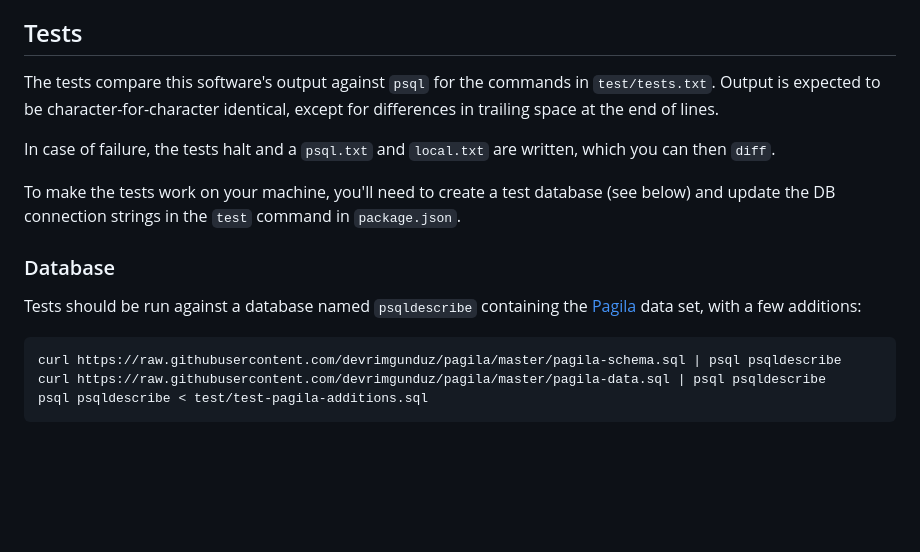
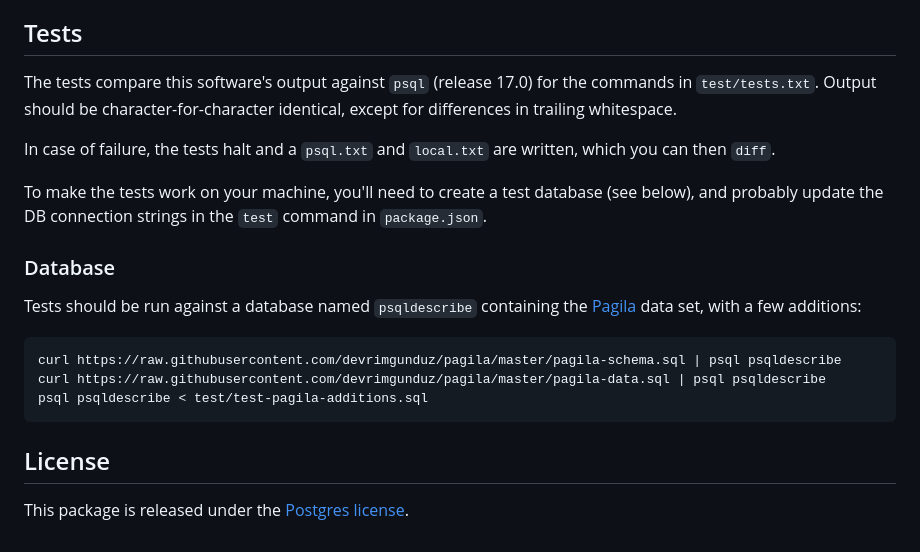
Before and after one commit to neondatabase/psql-describe, a Markdown page: README.md, the part around the change. Rendered like a GitHub page; blank space fills up the shorter version.

Commit message:
README tweaks

````diff
--- a/README.md
+++ b/README.md
@@ -57,11 +57,11 @@ This function HTML-escapes string items, and formats object items as HTML tables
 
 ## Tests
 
-The tests compare this software's output against `psql` for the commands in `test/tests.txt`. Output is expected to be character-for-character identical, except for differences in trailing space at the end of lines.
+The tests compare this software's output against `psql` (release 17.0) for the commands in `test/tests.txt`. Output should be character-for-character identical, except for differences in trailing whitespace.
 
 In case of failure, the tests halt and a `psql.txt` and `local.txt` are written, which you can then `diff`.
 
-To make the tests work on your machine, you'll need to create a test database (see below) and update the DB connection strings in the `test` command in `package.json`.
+To make the tests work on your machine, you'll need to create a test database (see below), and probably update the DB connection strings in the `test` command in `package.json`.
 
 
 ### Database
@@ -73,3 +73,7 @@ curl https://raw.githubusercontent.com/devrimgunduz/pagila/master/pagila-schema.
 curl https://raw.githubusercontent.com/devrimgunduz/pagila/master/pagila-data.sql | psql psqldescribe
 psql psqldescribe < test/test-pagila-additions.sql
 ```
+
+## License
+
+This package is released under the [Postgres license](LICENSE).
````
